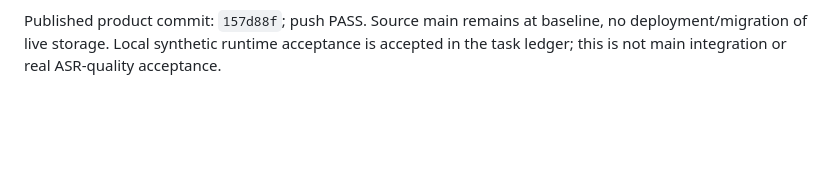
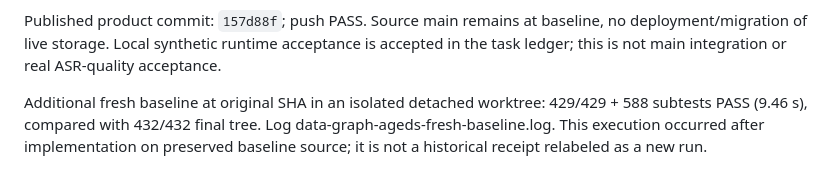
Before and after one commit to klb-t/AGEDS, a Markdown page: docs/reports/data-graph-engine-2026-10-09.md, the part around the change. Rendered like a GitHub page; blank space fills up the shorter version.

Commit message:
docs: retain fresh baseline comparison for ASR migration [skip ci]

```diff
--- a/docs/reports/data-graph-engine-2026-10-09.md
+++ b/docs/reports/data-graph-engine-2026-10-09.md
@@ -58,3 +58,5 @@ historical intent. No claim that all app configuration is already graph data
 Final source-path check: 19/19 scoped tests PASS; full final Python 432/432 + 588 subtests PASS (9.81 s), repository verifier PASS. Default source is under profiles/, outside the private runtime data ignore rule. Appended Settings field preserves existing positional fields. Ready for product commit/push.
 
 Published product commit: `157d88f`; push PASS. Source main remains at baseline, no deployment/migration of live storage. Local synthetic runtime acceptance is accepted in the task ledger; this is not main integration or real ASR-quality acceptance.
+
+Additional fresh baseline at original SHA in an isolated detached worktree: 429/429 + 588 subtests PASS (9.46 s), compared with 432/432 final tree. Log data-graph-ageds-fresh-baseline.log. This execution occurred after implementation on preserved baseline source; it is not a historical receipt relabeled as a new run.
```
